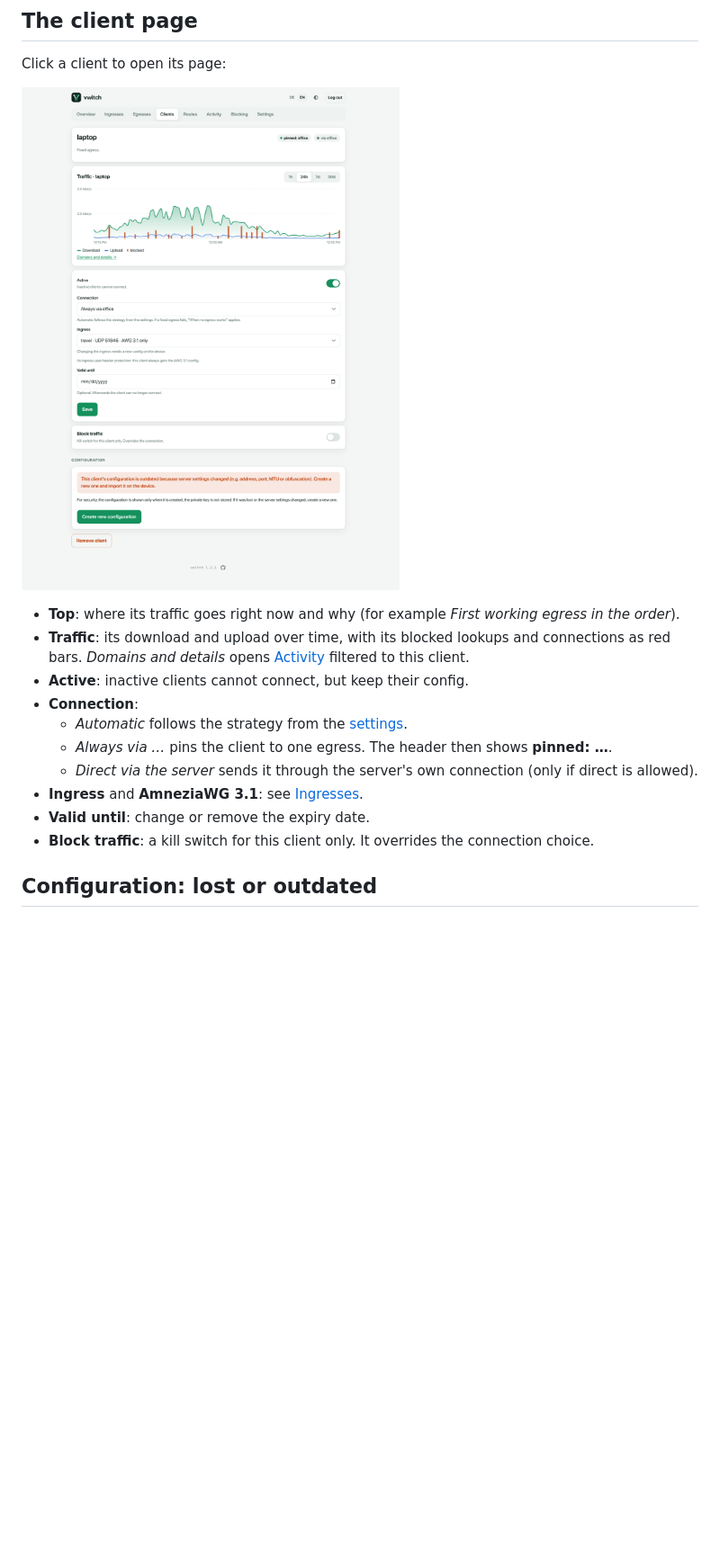
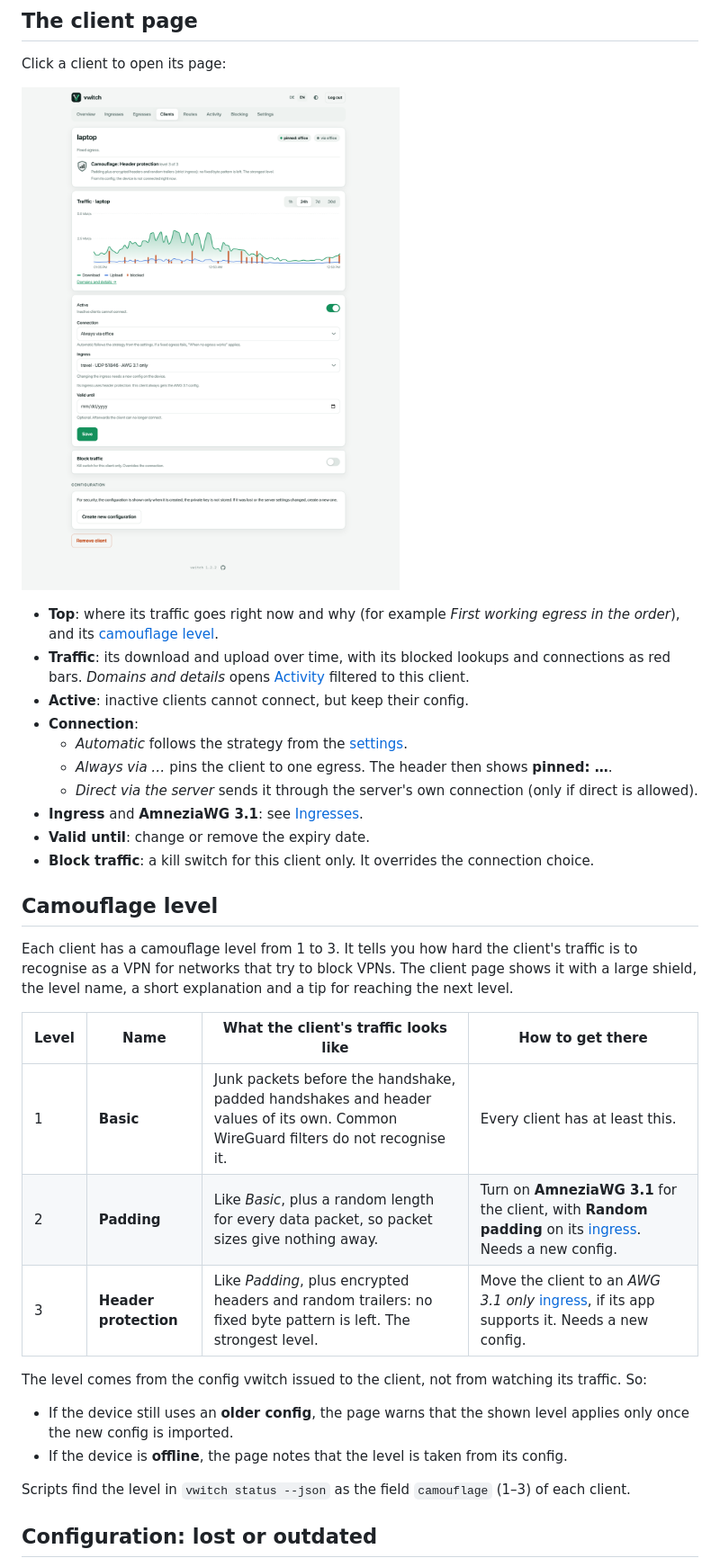
Before and after one commit to sSeewald/vwitch, a Markdown page: docs/clients.md, the part around one of its changes. Shown at 90% size. Rendered like a GitHub page; pictures changed too: docs/images/client.png; blank space fills up the shorter version.

```diff
--- a/docs/clients.md
+++ b/docs/clients.md
@@ -52,7 +56,8 @@ Click a client to open its page:
 ![Client page](images/client.png)
 
 - **Top**: where its traffic goes right now and why (for example *First
-  working egress in the order*).
+  working egress in the order*), and its
+  [camouflage level](#camouflage-level).
 - **Traffic**: its download and upload over time, with its blocked lookups
   and connections as red bars. *Domains and details* opens
   [Activity](activity.md) filtered to this client.
@@ -67,6 +72,30 @@ Click a client to open its page:
 - **Valid until**: change or remove the expiry date.
 - **Block traffic**: a kill switch for this client only. It overrides the
   connection choice.
+
+## Camouflage level
+
+Each client has a camouflage level from 1 to 3. It tells you how hard the
+client's traffic is to recognise as a VPN for networks that try to block VPNs.
+The client page shows it with a large shield, the level name, a short
+explanation and a tip for reaching the next level.
+
+| Level | Name | What the client's traffic looks like | How to get there |
+| --- | --- | --- | --- |
+| 1 | **Basic** | Junk packets before the handshake, padded handshakes and header values of its own. Common WireGuard filters do not recognise it. | Every client has at least this. |
+| 2 | **Padding** | Like *Basic*, plus a random length for every data packet, so packet sizes give nothing away. | Turn on **AmneziaWG 3.1** for the client, with **Random padding** on its [ingress](ingresses.md#change-an-ingress). Needs a new config. |
+| 3 | **Header protection** | Like *Padding*, plus encrypted headers and random trailers: no fixed byte pattern is left. The strongest level. | Move the client to an *AWG 3.1 only* [ingress](ingresses.md#camouflage), if its app supports it. Needs a new config. |
+
+The level comes from the config vwitch issued to the client, not from
+watching its traffic. So:
+
+- If the device still uses an **older config**, the page warns that the shown
+  level applies only once the new config is imported.
+- If the device is **offline**, the page notes that the level is taken from
+  its config.
+
+Scripts find the level in `vwitch status --json` as the field `camouflage`
+(1–3) of each client.
 
 ## Configuration: lost or outdated
 
```
Also changed, not shown: other parts of docs/clients.md (+4 -0 lines), docs/README.md (+1 -1 lines), docs/images/client-ingress.png, docs/images/clients.png, 9 other files.
